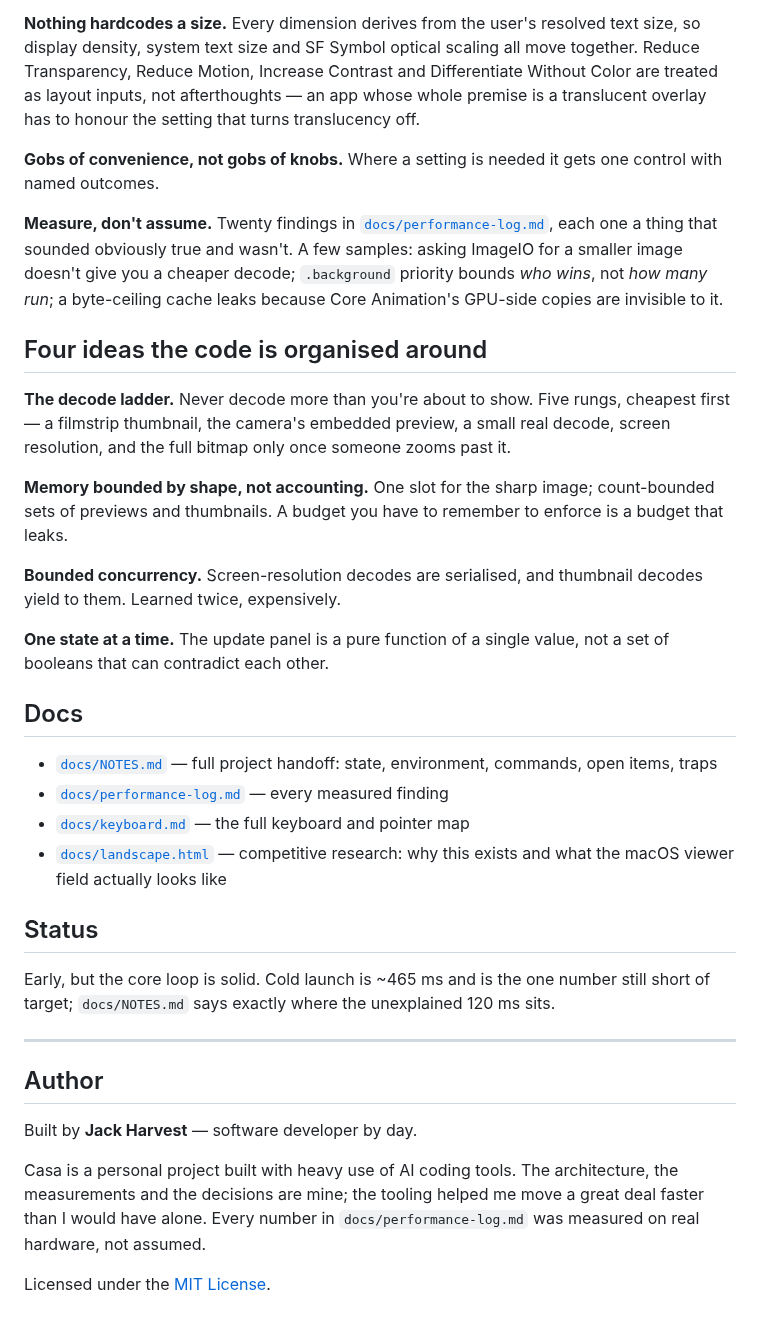
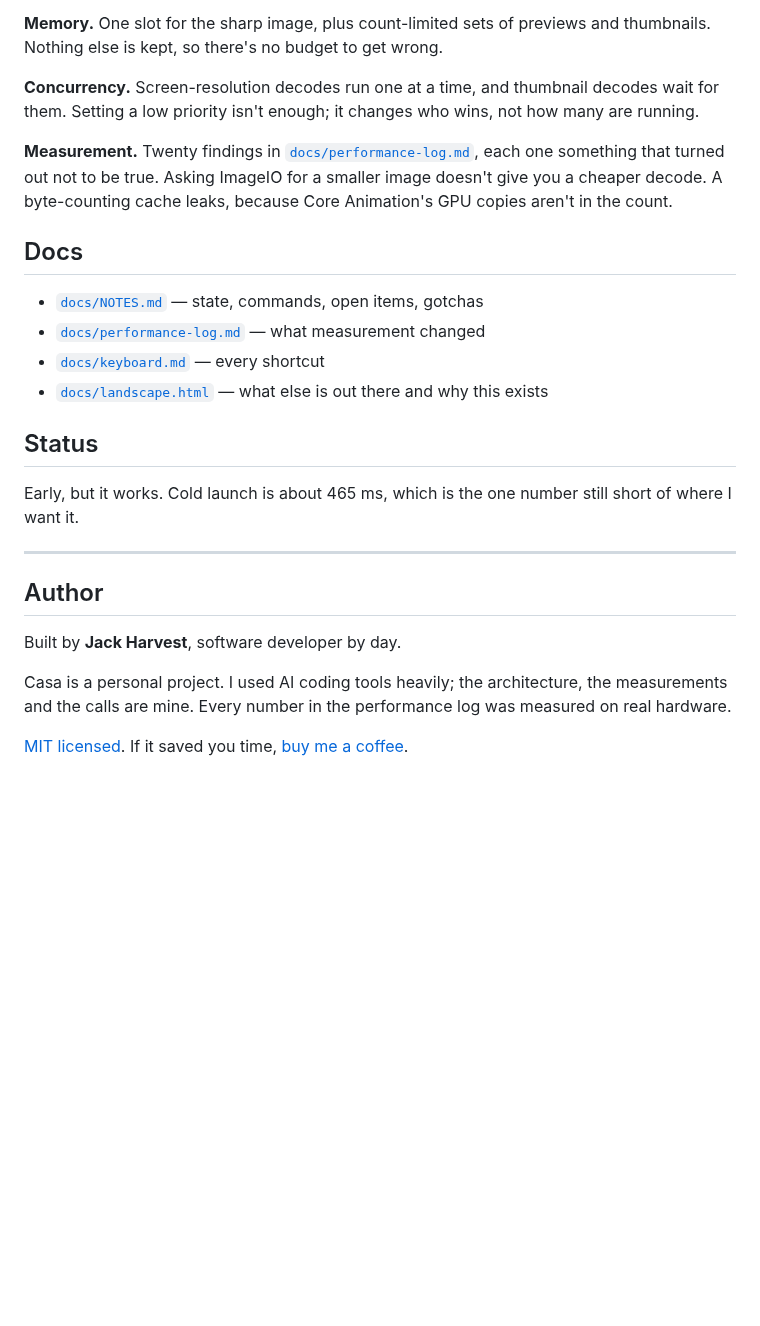
Before and after one commit to jackharvest/Casa, a Markdown page: README.md, the part around one of its changes. GitHub-like rendering; blank space fills up the shorter version.

```diff
--- a/README.md
+++ b/README.md
@@ -210,62 +189,39 @@ visible. There is no part of this app that is "just" plumbing.
 
-**Nothing hardcodes a size.** Every dimension derives from the user's resolved
-text size, so display density, system text size and SF Symbol optical scaling
-all move together. Reduce Transparency, Reduce Motion, Increase Contrast and
-Differentiate Without Color are treated as layout inputs, not afterthoughts —
-an app whose whole premise is a translucent overlay has to honour the setting
-that turns translucency off.
+**Memory.** One slot for the sharp image, plus count-limited sets of previews
+and thumbnails. Nothing else is kept, so there's no budget to get wrong.
 
-**Gobs of convenience, not gobs of knobs.** Where a setting is needed it gets
-one control with named outcomes.
+**Concurrency.** Screen-resolution decodes run one at a time, and thumbnail
+decodes wait for them. Setting a low priority isn't enough; it changes who wins,
+not how many are running.
 
-**Measure, don't assume.** Twenty findings in
-[`docs/performance-log.md`](docs/performance-log.md), each one a thing that
-sounded obviously true and wasn't. A few samples: asking ImageIO for a smaller
-image doesn't give you a cheaper decode; `.background` priority bounds *who
-wins*, not *how many run*; a byte-ceiling cache leaks because Core Animation's
-GPU-side copies are invisible to it.
-
-## Four ideas the code is organised around
-
-**The decode ladder.** Never decode more than you're about to show. Five rungs,
-cheapest first — a filmstrip thumbnail, the camera's embedded preview, a small
-real decode, screen resolution, and the full bitmap only once someone zooms past
-it.
-
-**Memory bounded by shape, not accounting.** One slot for the sharp image;
-count-bounded sets of previews and thumbnails. A budget you have to remember to
-enforce is a budget that leaks.
-
-**Bounded concurrency.** Screen-resolution decodes are serialised, and thumbnail
-decodes yield to them. Learned twice, expensively.
-
-**One state at a time.** The update panel is a pure function of a single value,
-not a set of booleans that can contradict each other.
+**Measurement.** Twenty findings in
+[`docs/performance-log.md`](docs/performance-log.md), each one something that
+turned out not to be true. Asking ImageIO for a smaller image doesn't give you a
+cheaper decode. A byte-counting cache leaks, because Core Animation's GPU copies
+aren't in the count.
 
 ## Docs
 
-- [`docs/NOTES.md`](docs/NOTES.md) — full project handoff: state, environment,
-  commands, open items, traps
-- [`docs/performance-log.md`](docs/performance-log.md) — every measured finding
-- [`docs/keyboard.md`](docs/keyboard.md) — the full keyboard and pointer map
-- [`docs/landscape.html`](docs/landscape.html) — competitive research: why this
-  exists and what the macOS viewer field actually looks like
+- [`docs/NOTES.md`](docs/NOTES.md) — state, commands, open items, gotchas
+- [`docs/performance-log.md`](docs/performance-log.md) — what measurement changed
+- [`docs/keyboard.md`](docs/keyboard.md) — every shortcut
+- [`docs/landscape.html`](docs/landscape.html) — what else is out there and why
+  this exists
 
 ## Status
 
-Early, but the core loop is solid. Cold launch is ~465 ms and is the one number
-still short of target; `docs/NOTES.md` says exactly where the unexplained 120 ms
-sits.
+Early, but it works. Cold launch is about 465 ms, which is the one number still
+short of where I want it.
 
 ---
 
 ## Author
 
-Built by **Jack Harvest** — software developer by day.
+Built by **Jack Harvest**, software developer by day.
 
-Casa is a personal project built with heavy use of AI coding tools. The
-architecture, the measurements and the decisions are mine; the tooling helped me
-move a great deal faster than I would have alone. Every number in
-`docs/performance-log.md` was measured on real hardware, not assumed.
+Casa is a personal project. I used AI coding tools heavily; the architecture,
+the measurements and the calls are mine. Every number in the performance log was
+measured on real hardware.
 
-Licensed under the [MIT License](LICENSE).
+[MIT licensed](LICENSE). If it saved you time,
+[buy me a coffee](https://buymeacoffee.com/jackharvest).
```
Also changed, not shown: other parts of README.md (+81 -102 lines), docs/NOTES.md (+21 -4 lines), Resources/Art/fan-light.png (added), Resources/Art/fan-multiply.png (added), docs/assets/icon.png, docs/assets/settings.png (added), docs/assets/welcome.png (deleted), 13 other files.
